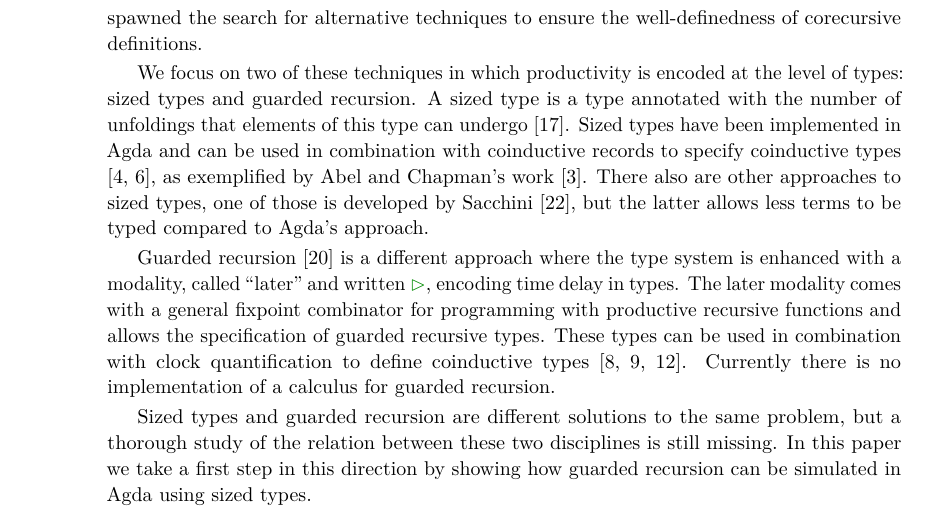
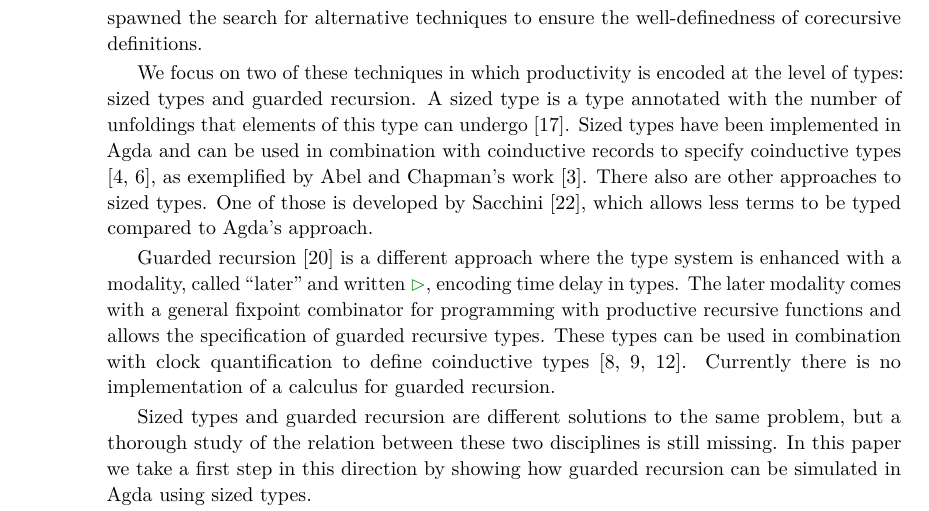
Before and after one commit to niccoloveltri/agda-clott, a LaTeX paper (code-oneclock-paper/latex/paper.tex, which reads code-oneclock-paper/latex/Introduction.tex): part of page 2 of 16, cut so that both start at the same text. Compiled offline with pdfLaTeX.

Commit message:
Sacchini

```diff
--- a/code-oneclock-paper/latex/Introduction.tex
+++ b/code-oneclock-paper/latex/Introduction.tex
@@ -30,8 +30,8 @@ in Agda and can be used in
 combination with coinductive records to specify
 coinductive types \cite{Copatterns,AVW-normalization}, as exemplified
 by Abel and Chapman's work \cite{AC14}.
-There also are other approaches to sized types, one of those is developed by Sacchini
-\cite{Sacchini13}, but the latter allows less terms to be typed
+There also are other approaches to sized types.
+One of those is developed by Sacchini \cite{Sacchini13}, which allows less terms to be typed
 compared to Agda's approach.
 
 Guarded recursion \cite{Nakano}
```
